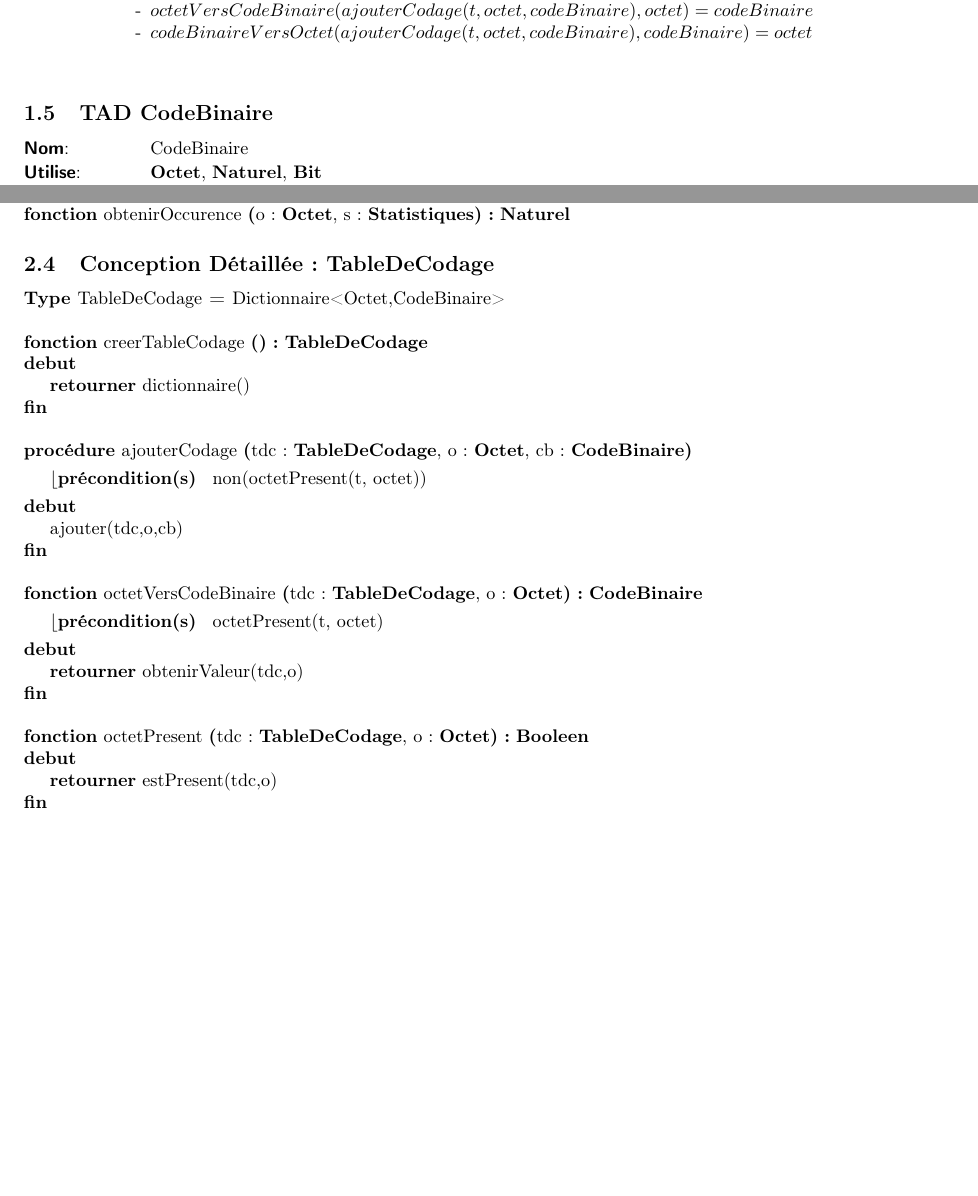
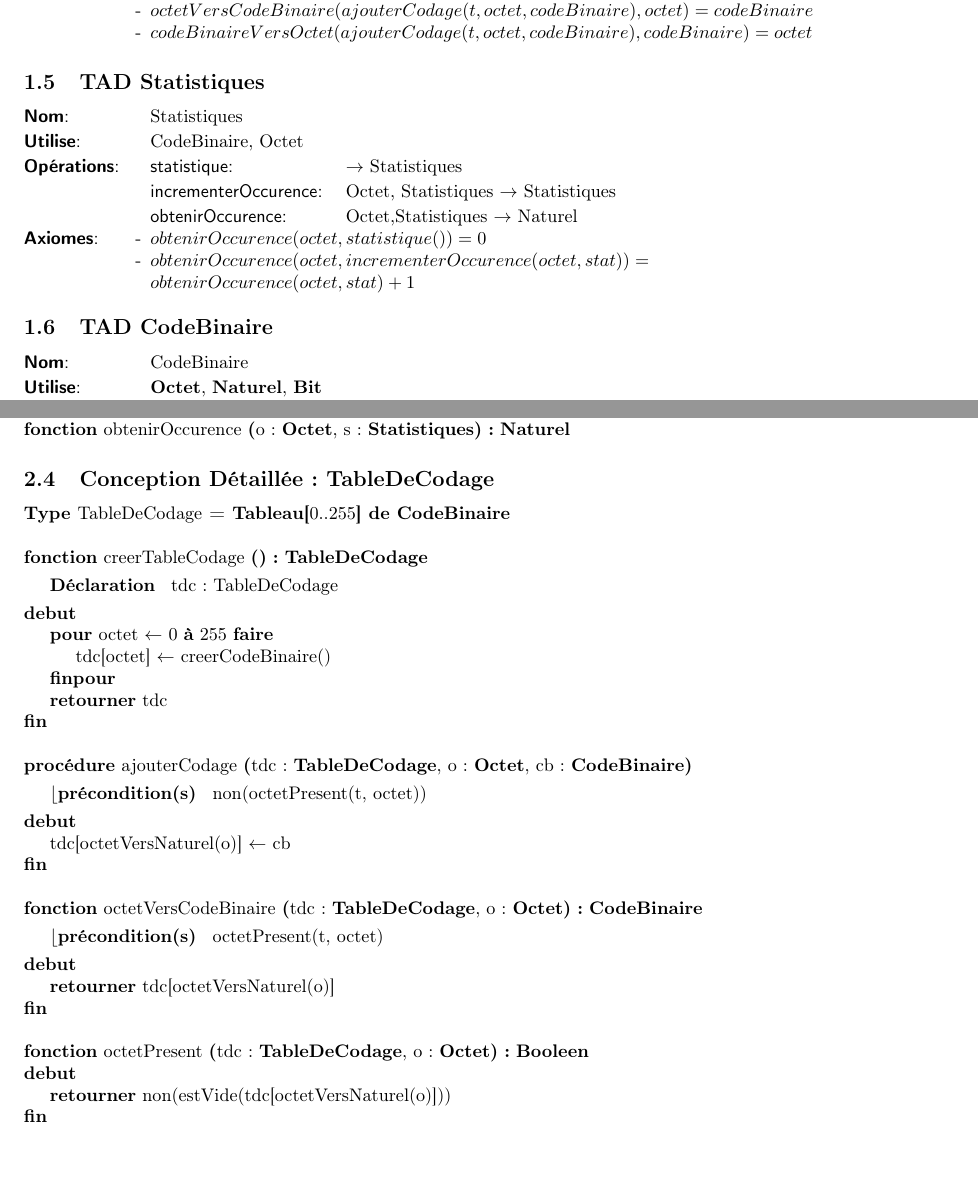
Before and after one commit to thomasbauer76/Compresseur-Huffman, a LaTeX document (latex/main.tex, which reads latex/CD_TableDeCodage.tex): two parts of pages 2 and 3 of 3, joined at a grey line, cut so that both start at the same text. Compiled offline with pdfLaTeX.

Commit message:
Type TableDeCodage est désormais un tableau et non un dictionnaire

```diff
--- a/latex/CD_TableDeCodage.tex
+++ b/latex/CD_TableDeCodage.tex
@@ -5,33 +5,35 @@
 \newcommand{\tabledecodage}{\textbf{TableDeCodage}}
 
 \begin{algorithme}
-    \type{TableDeCodage}{Dictionnaire<Octet,CodeBinaire>}
+    \type{TableDeCodage}{\tableauUneDimension{0..255}{de }{\codebinaire}}
     \\
     \fonction{creerTableCodage}{}{\tabledecodage}
     {}
-    {}
-    {
-        \retourner{dictionnaire()}
+    {tdc : TableDeCodage}
+    {   \pour{octet}{ 0}{255}{}{
+            \affecter{tdc[octet]}{creerCodeBinaire()}
+        }
+        \retourner{tdc}
     }
     \\
     \procedure{ajouterCodage}{tdc : \tabledecodage, o : \octet, cb : \codebinaire}
     {non(octetPresent(t, octet))}
     {}
     {
-        \instruction{ajouter(tdc,o,cb)}
+        \affecter{tdc[octetVersNaturel(o)]}{cb}
     }
     \\
     \fonction{octetVersCodeBinaire}{tdc : \tabledecodage, o : \octet}{\codebinaire}
     {octetPresent(t, octet)}
     {}
     {
-        \retourner{obtenirValeur(tdc,o)}
+        \retourner{tdc[octetVersNaturel(o)]}
     }
     \\
     \fonction{octetPresent}{tdc : \tabledecodage, o : \octet}{\booleen}
     {}
     {}
     {
-        \retourner{estPresent(tdc,o)}
+        \retourner{non(estVide(tdc[octetVersNaturel(o)]))}
     }
 \end{algorithme}
```
Also changed, not shown: latex/main.tex (+1 -1 lines).
